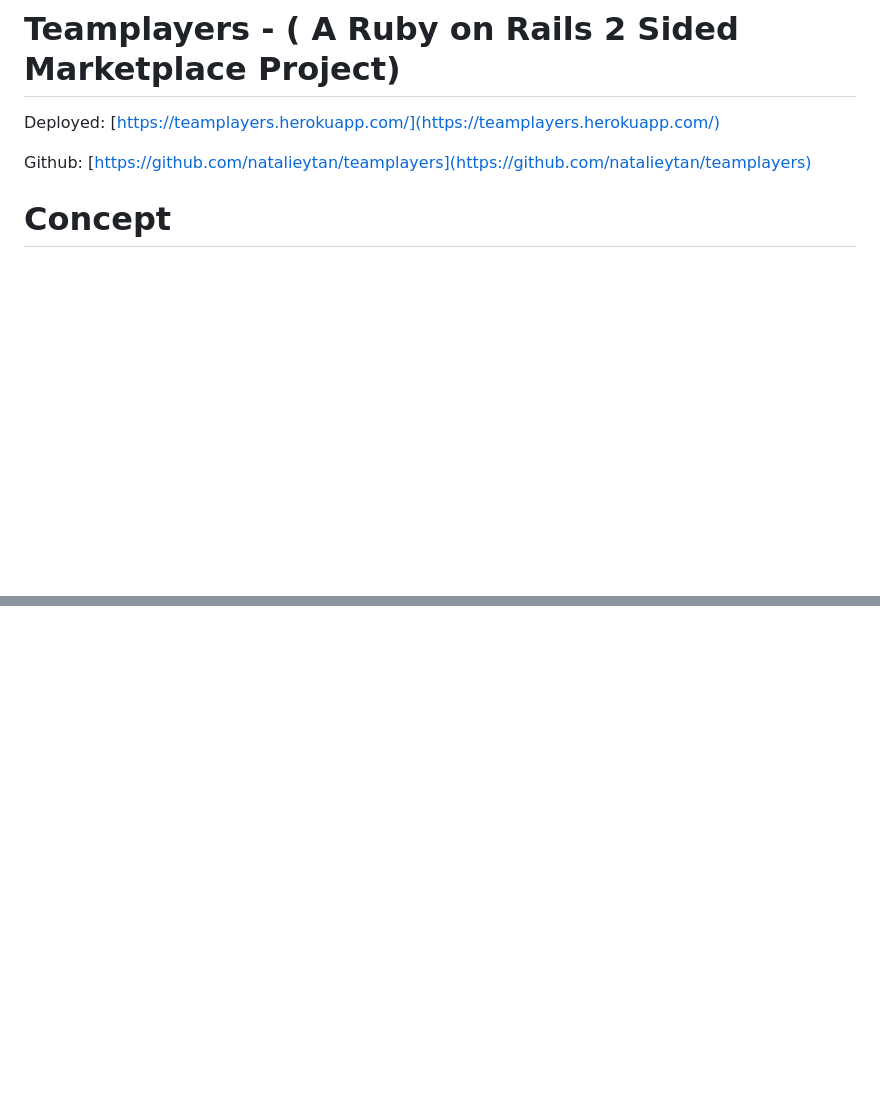
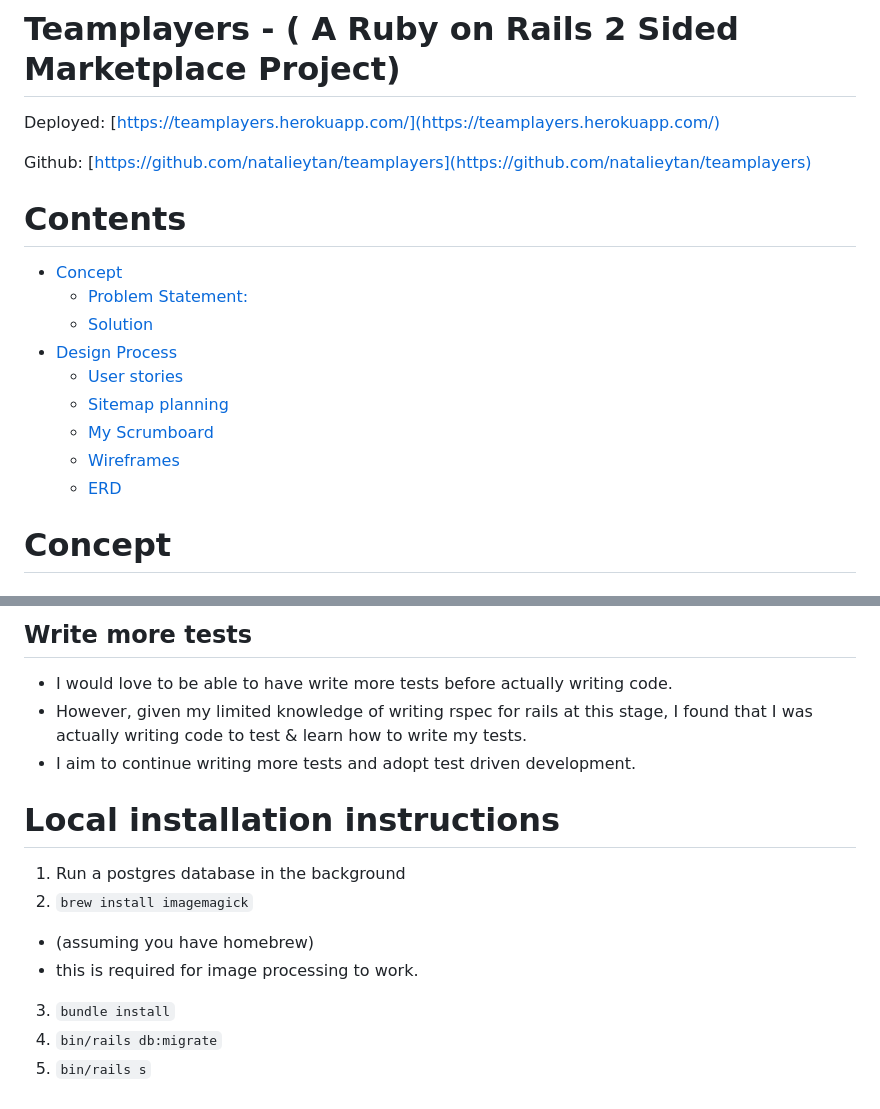
Before and after one commit to natalieytan/teamplayers, a Markdown page: README.md, 2 parts joined by grey strips. Rendered like a GitHub page; blank space fills up the shorter version.

```diff
--- a/README.md
+++ b/README.md
@@ -3,6 +3,17 @@
 Deployed: [https://teamplayers.herokuapp.com/](https://teamplayers.herokuapp.com/)
 
 Github: [https://github.com/natalieytan/teamplayers](https://github.com/natalieytan/teamplayers)
+
+# Contents
+- [Concept](#concept)
+  * [Problem Statement:](#problem-statement-)
+  * [Solution](#solution)
+- [Design Process](#design-process)
+  * [User stories](#user-stories)
+  * [Sitemap planning](#sitemap-planning)
+  * [My Scrumboard](#my-scrumboard)
+  * [Wireframes](#wireframes)
+  * [ERD](#erd)
 
 # Concept
 ## Problem Statement:
@@ -37,0 +112,14 @@ The aim of “Teamplayers” is to provide a digital platform, which provides an
+## Write more tests
+- I would love to be able to have write more tests before actually writing code.
+- However, given my limited knowledge of writing rspec for rails at this stage, I found that I was actually writing code to test & learn how to write my tests.
+- I aim to continue writing more tests and adopt test driven development.
+
+
+# Local installation instructions
+1. Run a postgres database in the background
+2. `brew install imagemagick`
+- (assuming you have homebrew)
+- this is required for image processing to work.
+3. `bundle install`
+4. `bin/rails db:migrate`
+5. `bin/rails s`
```
Also changed, not shown: other parts of README.md (+67 -4 lines), docs/assets/images/scrumboard.png (added), 3 other files.
